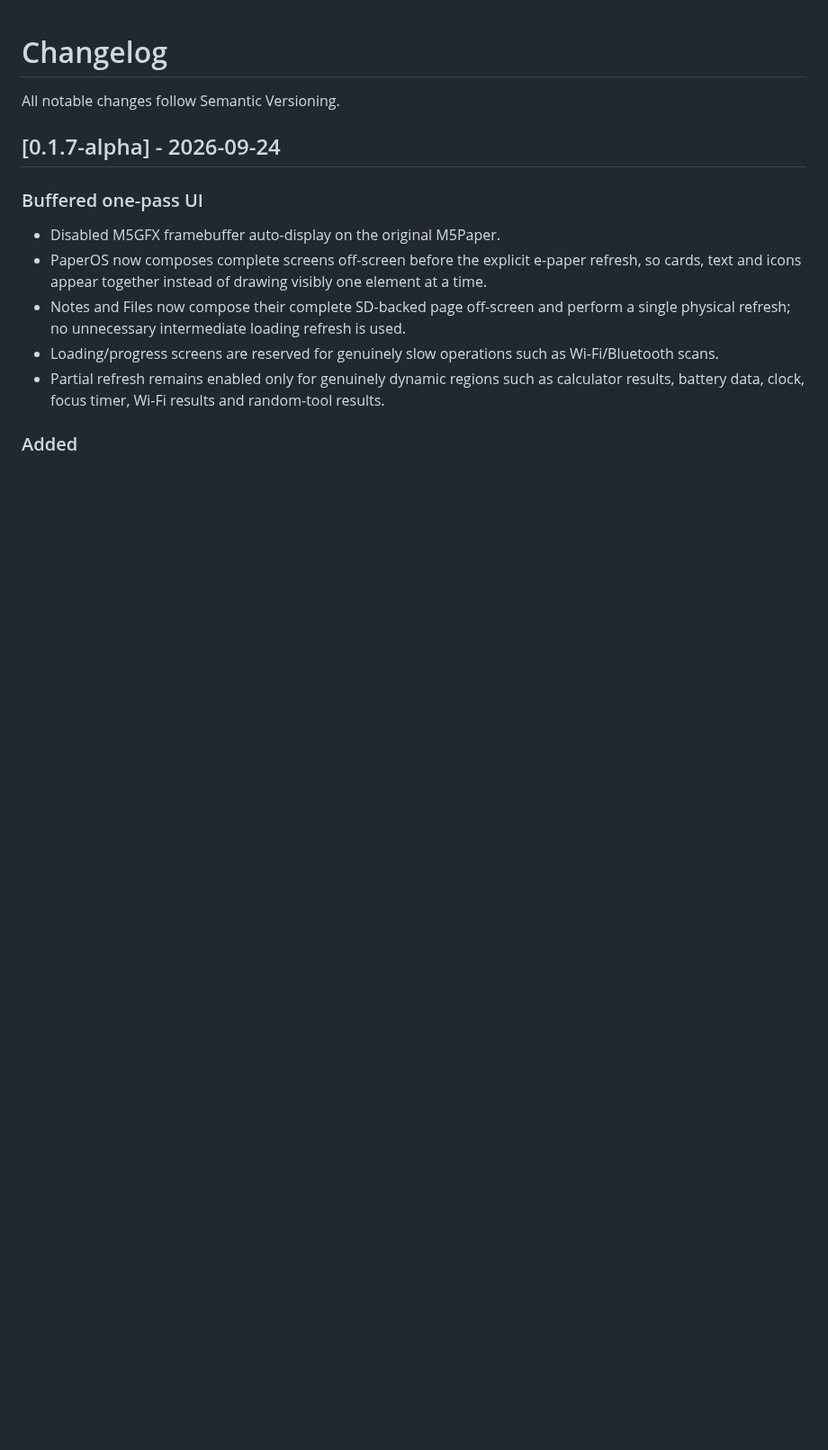
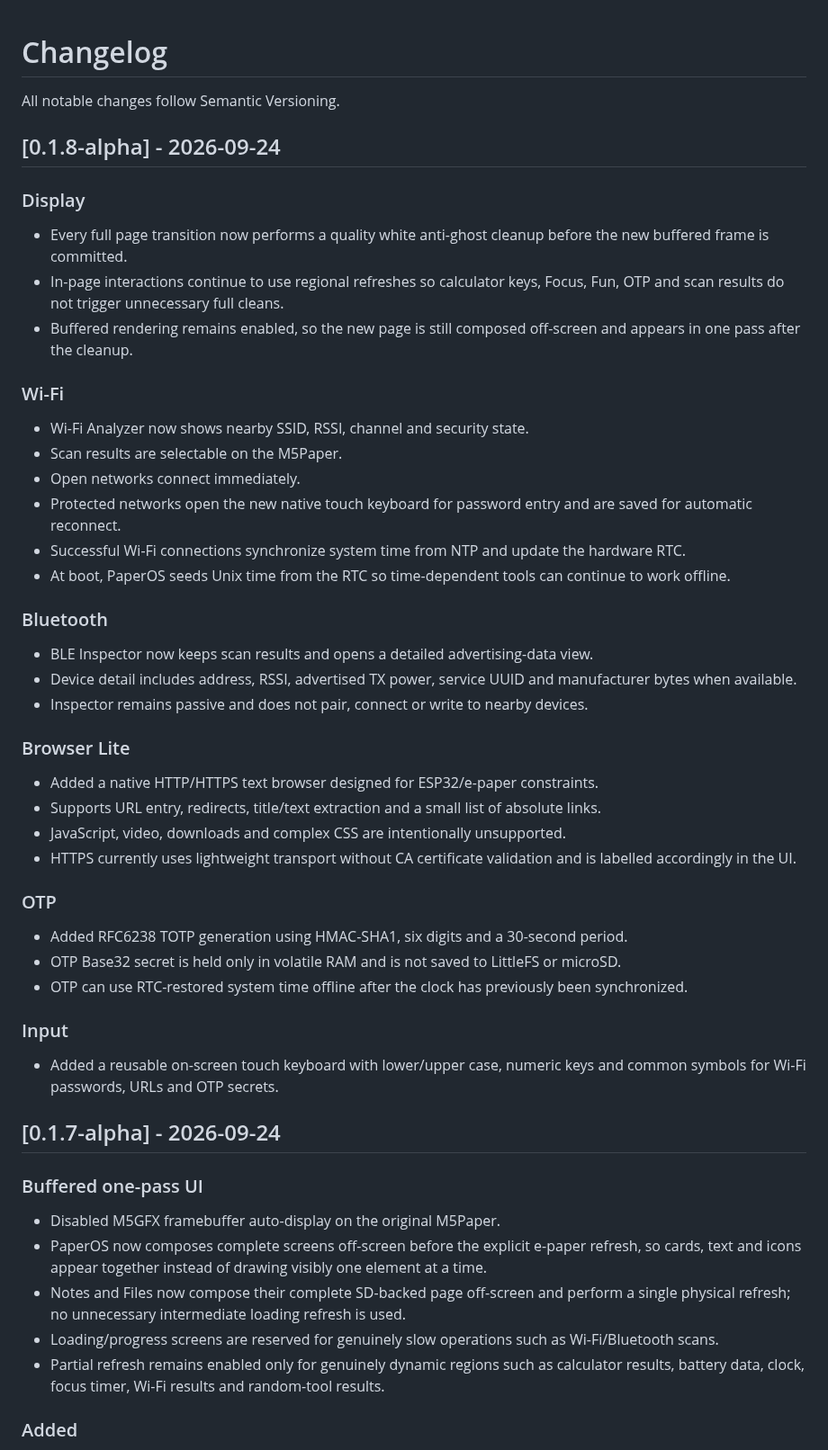
Before and after one commit to wincklers85/PaperOS-M5Paper, a Markdown page: CHANGELOG.md, the part around the change. Shown at 90% size. GitHub-like rendering; blank space fills up the shorter version.

Commit message:
docs: add 0.1.8 Wi-Fi browser BLE and OTP changelog

```diff
--- a/CHANGELOG.md
+++ b/CHANGELOG.md
@@ -1,6 +1,40 @@
 # Changelog
 
 All notable changes follow Semantic Versioning.
+
+## [0.1.8-alpha] - 2026-09-24
+
+### Display
+- Every full page transition now performs a quality white anti-ghost cleanup before the new buffered frame is committed.
+- In-page interactions continue to use regional refreshes so calculator keys, Focus, Fun, OTP and scan results do not trigger unnecessary full cleans.
+- Buffered rendering remains enabled, so the new page is still composed off-screen and appears in one pass after the cleanup.
+
+### Wi-Fi
+- Wi-Fi Analyzer now shows nearby SSID, RSSI, channel and security state.
+- Scan results are selectable on the M5Paper.
+- Open networks connect immediately.
+- Protected networks open the new native touch keyboard for password entry and are saved for automatic reconnect.
+- Successful Wi-Fi connections synchronize system time from NTP and update the hardware RTC.
+- At boot, PaperOS seeds Unix time from the RTC so time-dependent tools can continue to work offline.
+
+### Bluetooth
+- BLE Inspector now keeps scan results and opens a detailed advertising-data view.
+- Device detail includes address, RSSI, advertised TX power, service UUID and manufacturer bytes when available.
+- Inspector remains passive and does not pair, connect or write to nearby devices.
+
+### Browser Lite
+- Added a native HTTP/HTTPS text browser designed for ESP32/e-paper constraints.
+- Supports URL entry, redirects, title/text extraction and a small list of absolute links.
+- JavaScript, video, downloads and complex CSS are intentionally unsupported.
+- HTTPS currently uses lightweight transport without CA certificate validation and is labelled accordingly in the UI.
+
+### OTP
+- Added RFC6238 TOTP generation using HMAC-SHA1, six digits and a 30-second period.
+- OTP Base32 secret is held only in volatile RAM and is not saved to LittleFS or microSD.
+- OTP can use RTC-restored system time offline after the clock has previously been synchronized.
+
+### Input
+- Added a reusable on-screen touch keyboard with lower/upper case, numeric keys and common symbols for Wi-Fi passwords, URLs and OTP secrets.
 
 ## [0.1.7-alpha] - 2026-09-24
 
```
